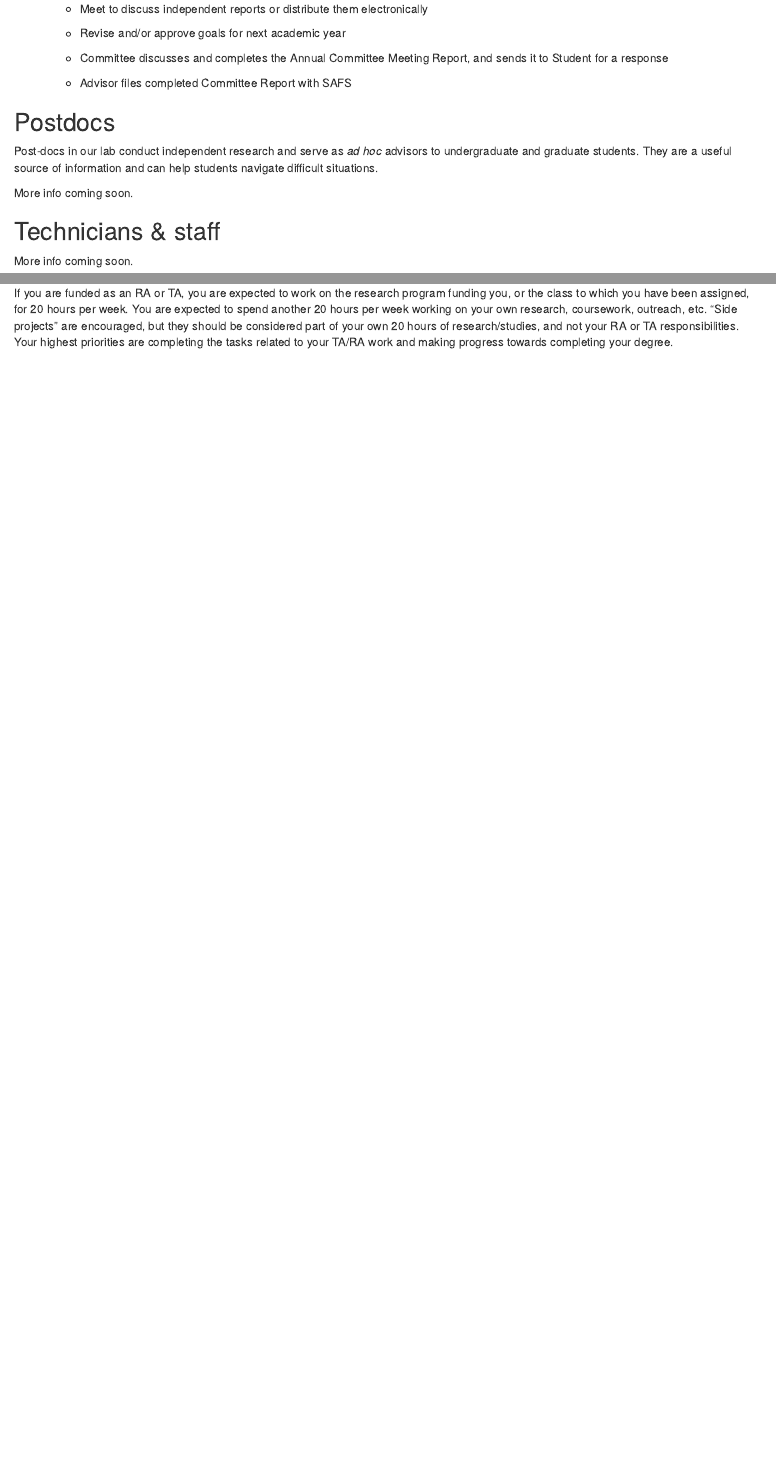
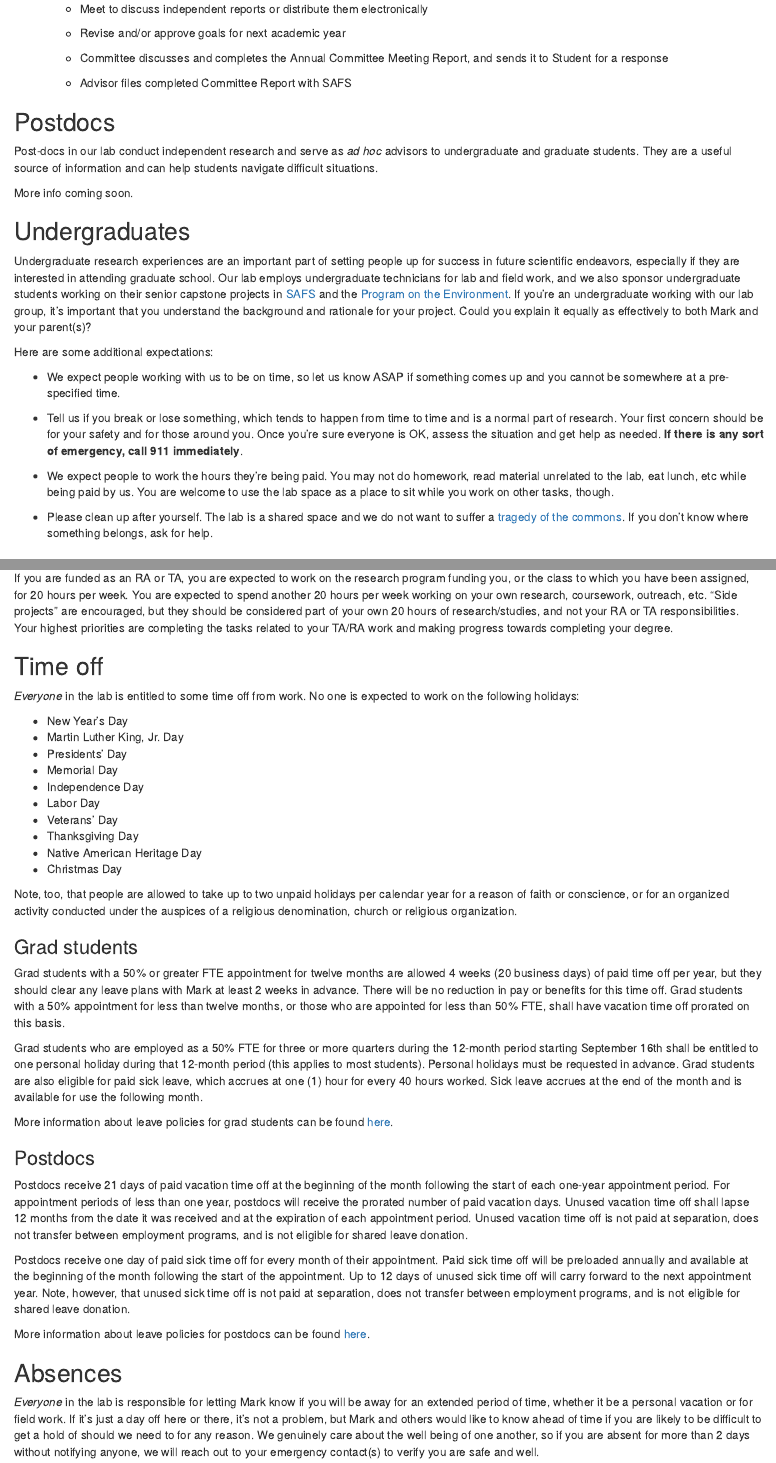
Before and after one commit to scheuerell-lab/lab-book, an R Markdown document (expectations.Rmd): the page in a window 1100 px wide, from 1710 px down, and a second part further down, joined at a grey line. Rendered offline with R 4.5, knitr and Pandoc, with nearby package versions; drawn as R Markdown's standard HTML page in place of the format the file asks for.

Commit message:
updated expectations with time off

```diff
--- a/expectations.Rmd
+++ b/expectations.Rmd
@@ -91,6 +91,20 @@ Post-docs in our lab conduct independent research and serve as *ad hoc* advisors
 
 More info coming soon.
 
+## Undergraduates
+
+Undergraduate research experiences are an important part of setting people up for success in future scientific endeavors, especially if they are interested in attending graduate school. Our lab employs undergraduate technicians for lab and field work, and we also sponsor undergraduate students working on their senior capstone projects in [SAFS](https://fish.uw.edu/students/undergraduate-program/degree-overview-new/undergraduate-capstone-project/) and the [Program on the Environment](https://envstudies.uw.edu/capstone-experience/). If you're an undergraduate working with our lab group, it's important that you understand the background and rationale for your project. Could you explain it equally as effectively to both Mark and your parent(s)?
+
+Here are some additional expectations:
+
+* We expect people working with us to be on time, so let us know ASAP if something comes up and you cannot be somewhere at a pre-specified time.
+
+* Tell us if you break or lose something, which tends to happen from time to time and is a normal part of research. Your first concern should be for your safety and for those around you. Once you're sure everyone is OK, assess the situation and get help as needed. **If there is any sort of emergency, call 911 immediately**.
+
+* We expect people to work the hours they're being paid. You may not do homework, read material unrelated to the lab, eat lunch, etc while being paid by us. You are welcome to use the lab space as a place to sit while you work on other tasks, though.
+
+* Please clean up after yourself. The lab is a shared space and we do not want to suffer a [tragedy of the commons](https://en.wikipedia.org/wiki/Tragedy_of_the_commons). If you don't know where something belongs, ask for help.
+
 ## Technicians & staff
 
 More info coming soon.
@@ -103,3 +117,41 @@ Everyone is expected to finish their tasks on time, but there are no fixed hours
 In general, Mark tries to maintain core hours at SAFS from 10:00-4:00 each weekday, so that people can interact with him on an *ad hoc* basis. When Mark knows he will be away due to travel or other business, he will do his best to alert the lab prior to his absence. If you cannot find Mark in his office, please send him a message via Slack, email, or text message (if urgent or an emergency).
 
 If you are funded as an RA or TA, you are expected to work on the research program funding you, or the class to which you have been assigned, for 20 hours per week. You are expected to spend another 20 hours per week working on your own research, coursework, outreach, etc. "Side projects" are encouraged, but they should be considered part of your own 20 hours of research/studies, and not your RA or TA responsibilities. Your highest priorities are completing the tasks related to your TA/RA work and making progress towards completing your degree.
+
+
+## Time off
+
+*Everyone* in the lab is entitled to some time off from work. No one is expected to work on the following holidays:
+
+* New Year's Day
+* Martin Luther King, Jr. Day
+* Presidents' Day
+* Memorial Day
+* Independence Day
+* Labor Day
+* Veterans' Day
+* Thanksgiving Day
+* Native American Heritage Day
+* Christmas Day
+
+Note, too, that people are allowed to take up to two unpaid holidays per calendar year for a reason of faith or conscience, or for an organized activity conducted under the auspices of a religious denomination, church or religious organization.
+
+### Grad students
+
+Grad students with a 50% or greater FTE appointment for twelve months are allowed 4 weeks (20 business days) of paid time off per year, but they should clear any leave plans with Mark at least 2 weeks in advance. There will be no reduction in pay or benefits for this time off. Grad students with a 50% appointment for less than twelve months, or those who are appointed for less than 50% FTE, shall have vacation time off prorated on this basis.
+
+Grad students who are employed as a 50% FTE for three or more quarters during the 12-month period starting September 16th shall be entitled to one personal holiday during that 12-month period (this applies to most students). Personal holidays must be requested in advance. Grad students are also eligible for paid sick leave, which accrues at one (1) hour for every 40 hours worked. Sick leave accrues at the end of the month and is available for use the following month.
+
+More information about leave policies for grad students can be found [here](https://hr.uw.edu/labor/academic-and-student-unions/uaw-ase/ase-contract).
+
+### Postdocs
+
+Postdocs receive 21 days of paid vacation time off at the beginning of the month following the start of each one-year appointment period. For appointment periods of less than one year, postdocs will receive the prorated number of paid vacation days. Unused vacation time off shall lapse 12 months from the date it was received and at the expiration of each appointment period. Unused vacation time off is not paid at separation, does not transfer between employment programs, and is not eligible for shared leave donation.
+
+Postdocs receive one day of paid sick time off for every month of their appointment. Paid sick time off will be preloaded annually and available at the beginning of the month following the start of the appointment. Up to 12 days of unused sick time off will carry forward to the next appointment year. Note, however, that unused sick time off is not paid at separation, does not transfer between employment programs, and is not eligible for shared leave donation.
+
+More information about leave policies for postdocs can be found [here](https://hr.uw.edu/labor/academic-and-student-unions/uaw-postdocs/uaw-postdoc-contract).
+
+## Absences
+
+*Everyone* in the lab is responsible for letting Mark know if you will be away for an extended period of time, whether it be a personal vacation or for field work. If it's just a day off here or there, it's not a problem, but Mark and others would like to know ahead of time if you are likely to be difficult to get a hold of should we need to for any reason. We genuinely care about the well being of one another, so if you are absent for more than 2 days without notifying anyone, we will reach out to your emergency contact(s) to verify you are safe and well.
```
